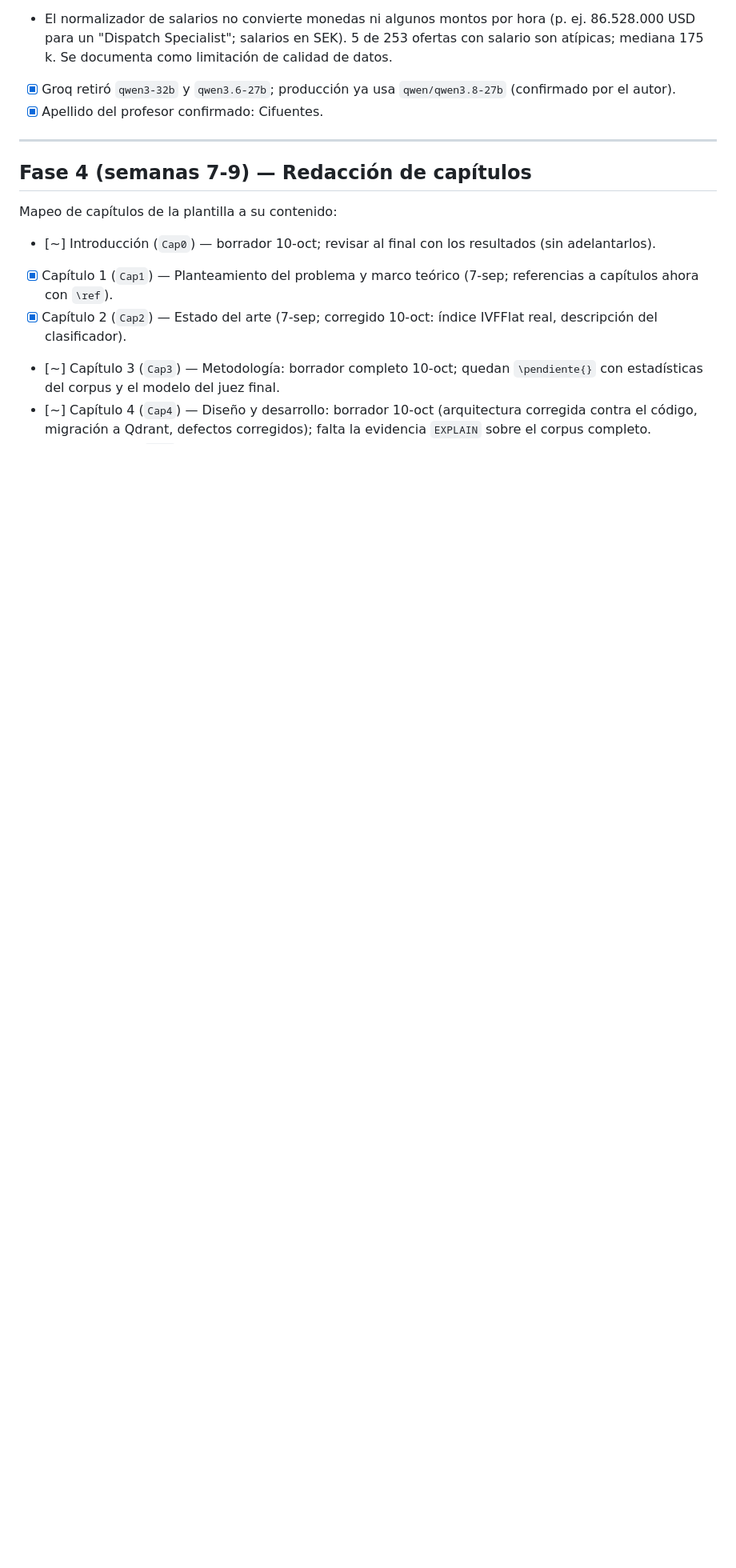
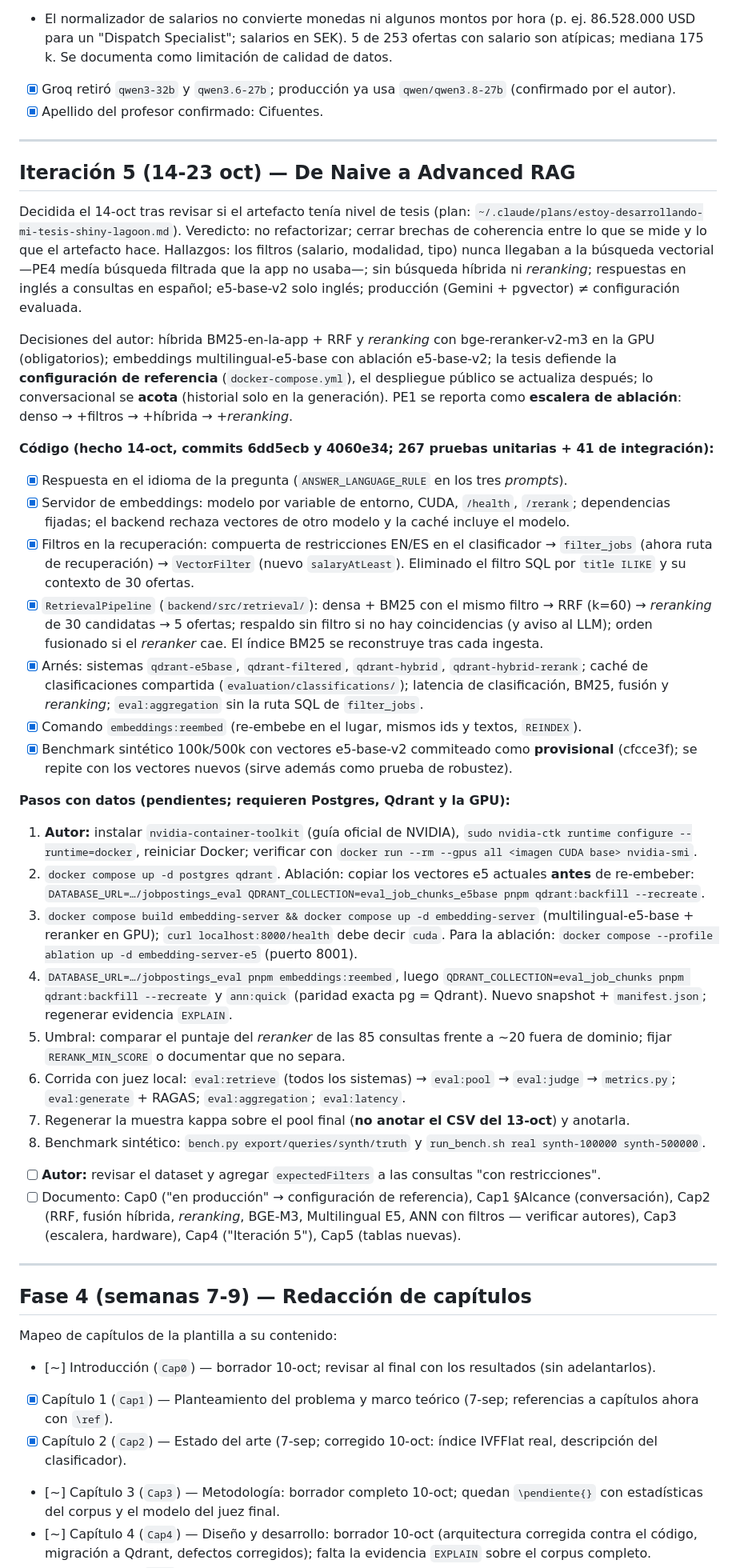
Before and after one commit to esteban0406/RAG-JobPosting, a Markdown page: Tesis/Desarollo/steps.md, the part around one of its changes. Shown at 80% size. GitHub-like rendering; blank space fills up the shorter version.

Commit message:
Roadmap: iteration 5 of the artifact and its data runbook
Co-Authored-By: Claude Opus 5.5 <noreply@anthropic.com>

```diff
--- a/Tesis/Desarollo/steps.md
+++ b/Tesis/Desarollo/steps.md
@@ -145,6 +145,35 @@ Nota de proceso: Perplexity mezcló/inventó el autor real en 6 de 16 fuentes (m
 - El normalizador de salarios no convierte monedas ni algunos montos por hora (p. ej. 86.528.000 USD para un "Dispatch Specialist"; salarios en SEK). 5 de 253 ofertas con salario son atípicas; mediana 175 k. Se documenta como limitación de calidad de datos.
 - [x] Groq retiró `qwen3-32b` y `qwen3.6-27b`; producción ya usa `qwen/qwen3.8-27b` (confirmado por el autor).
 - [x] Apellido del profesor confirmado: Cifuentes.
+
+---
+
+## Iteración 5 (14-23 oct) — De Naive a Advanced RAG
+
+Decidida el 14-oct tras revisar si el artefacto tenía nivel de tesis (plan: `~/.claude/plans/estoy-desarrollando-mi-tesis-shiny-lagoon.md`). Veredicto: no refactorizar; cerrar brechas de coherencia entre lo que se mide y lo que el artefacto hace. Hallazgos: los filtros (salario, modalidad, tipo) nunca llegaban a la búsqueda vectorial —PE4 medía búsqueda filtrada que la app no usaba—; sin búsqueda híbrida ni *reranking*; respuestas en inglés a consultas en español; e5-base-v2 solo inglés; producción (Gemini + pgvector) ≠ configuración evaluada.
+
+Decisiones del autor: híbrida BM25-en-la-app + RRF y *reranking* con bge-reranker-v2-m3 en la GPU (obligatorios); embeddings multilingual-e5-base con ablación e5-base-v2; la tesis defiende la **configuración de referencia** (`docker-compose.yml`), el despliegue público se actualiza después; lo conversacional se **acota** (historial solo en la generación). PE1 se reporta como **escalera de ablación**: denso → +filtros → +híbrida → +*reranking*.
+
+**Código (hecho 14-oct, commits 6dd5ecb y 4060e34; 267 pruebas unitarias + 41 de integración):**
+- [x] Respuesta en el idioma de la pregunta (`ANSWER_LANGUAGE_RULE` en los tres *prompts*).
+- [x] Servidor de embeddings: modelo por variable de entorno, CUDA, `/health`, `/rerank`; dependencias fijadas; el backend rechaza vectores de otro modelo y la caché incluye el modelo.
+- [x] Filtros en la recuperación: compuerta de restricciones EN/ES en el clasificador → `filter_jobs` (ahora ruta de recuperación) → `VectorFilter` (nuevo `salaryAtLeast`). Eliminado el filtro SQL por `title ILIKE` y su contexto de 30 ofertas.
+- [x] `RetrievalPipeline` (`backend/src/retrieval/`): densa + BM25 con el mismo filtro → RRF (k=60) → *reranking* de 30 candidatas → 5 ofertas; respaldo sin filtro si no hay coincidencias (y aviso al LLM); orden fusionado si el *reranker* cae. El índice BM25 se reconstruye tras cada ingesta.
+- [x] Arnés: sistemas `qdrant-e5base`, `qdrant-filtered`, `qdrant-hybrid`, `qdrant-hybrid-rerank`; caché de clasificaciones compartida (`evaluation/classifications/`); latencia de clasificación, BM25, fusión y *reranking*; `eval:aggregation` sin la ruta SQL de `filter_jobs`.
+- [x] Comando `embeddings:reembed` (re-embebe en el lugar, mismos ids y textos, `REINDEX`).
+- [x] Benchmark sintético 100k/500k con vectores e5-base-v2 commiteado como **provisional** (cfcce3f); se repite con los vectores nuevos (sirve además como prueba de robustez).
+
+**Pasos con datos (pendientes; requieren Postgres, Qdrant y la GPU):**
+1. **Autor:** instalar `nvidia-container-toolkit` (guía oficial de NVIDIA), `sudo nvidia-ctk runtime configure --runtime=docker`, reiniciar Docker; verificar con `docker run --rm --gpus all <imagen CUDA base> nvidia-smi`.
+2. `docker compose up -d postgres qdrant`. Ablación: copiar los vectores e5 actuales **antes** de re-embeber: `DATABASE_URL=…/jobpostings_eval QDRANT_COLLECTION=eval_job_chunks_e5base pnpm qdrant:backfill --recreate`.
+3. `docker compose build embedding-server && docker compose up -d embedding-server` (multilingual-e5-base + reranker en GPU); `curl localhost:8000/health` debe decir `cuda`. Para la ablación: `docker compose --profile ablation up -d embedding-server-e5` (puerto 8001).
+4. `DATABASE_URL=…/jobpostings_eval pnpm embeddings:reembed`, luego `QDRANT_COLLECTION=eval_job_chunks pnpm qdrant:backfill --recreate` y `ann:quick` (paridad exacta pg = Qdrant). Nuevo snapshot + `manifest.json`; regenerar evidencia `EXPLAIN`.
+5. Umbral: comparar el puntaje del *reranker* de las 85 consultas frente a ~20 fuera de dominio; fijar `RERANK_MIN_SCORE` o documentar que no separa.
+6. Corrida con juez local: `eval:retrieve` (todos los sistemas) → `eval:pool` → `eval:judge` → `metrics.py`; `eval:generate` + RAGAS; `eval:aggregation`; `eval:latency`.
+7. Regenerar la muestra kappa sobre el pool final (**no anotar el CSV del 13-oct**) y anotarla.
+8. Benchmark sintético: `bench.py export/queries/synth/truth` y `run_bench.sh real synth-100000 synth-500000`.
+- [ ] **Autor:** revisar el dataset y agregar `expectedFilters` a las consultas "con restricciones".
+- [ ] Documento: Cap0 ("en producción" → configuración de referencia), Cap1 §Alcance (conversación), Cap2 (RRF, fusión híbrida, *reranking*, BGE-M3, Multilingual E5, ANN con filtros — verificar autores), Cap3 (escalera, hardware), Cap4 ("Iteración 5"), Cap5 (tablas nuevas).
 
 ---
 
```
Also changed, not shown: other parts of Tesis/Desarollo/steps.md (+4 -4 lines).
